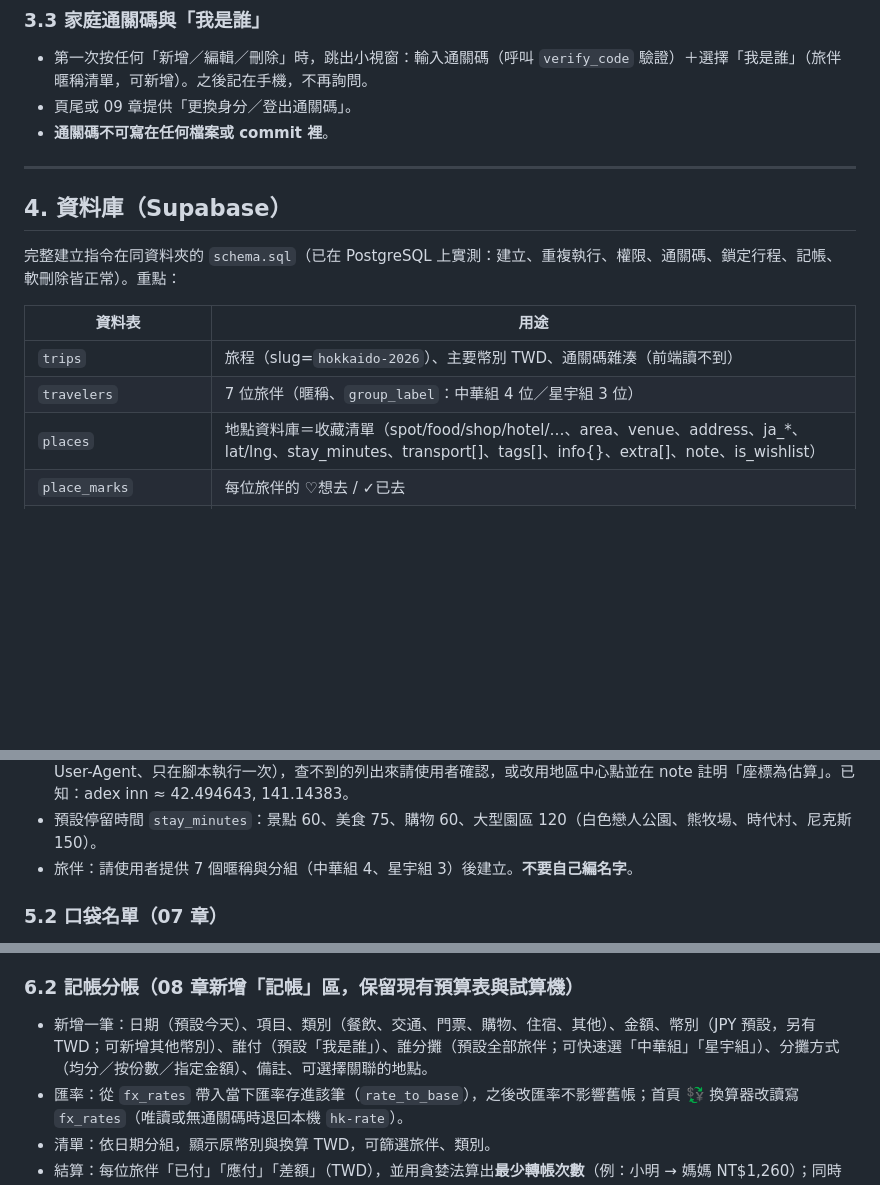
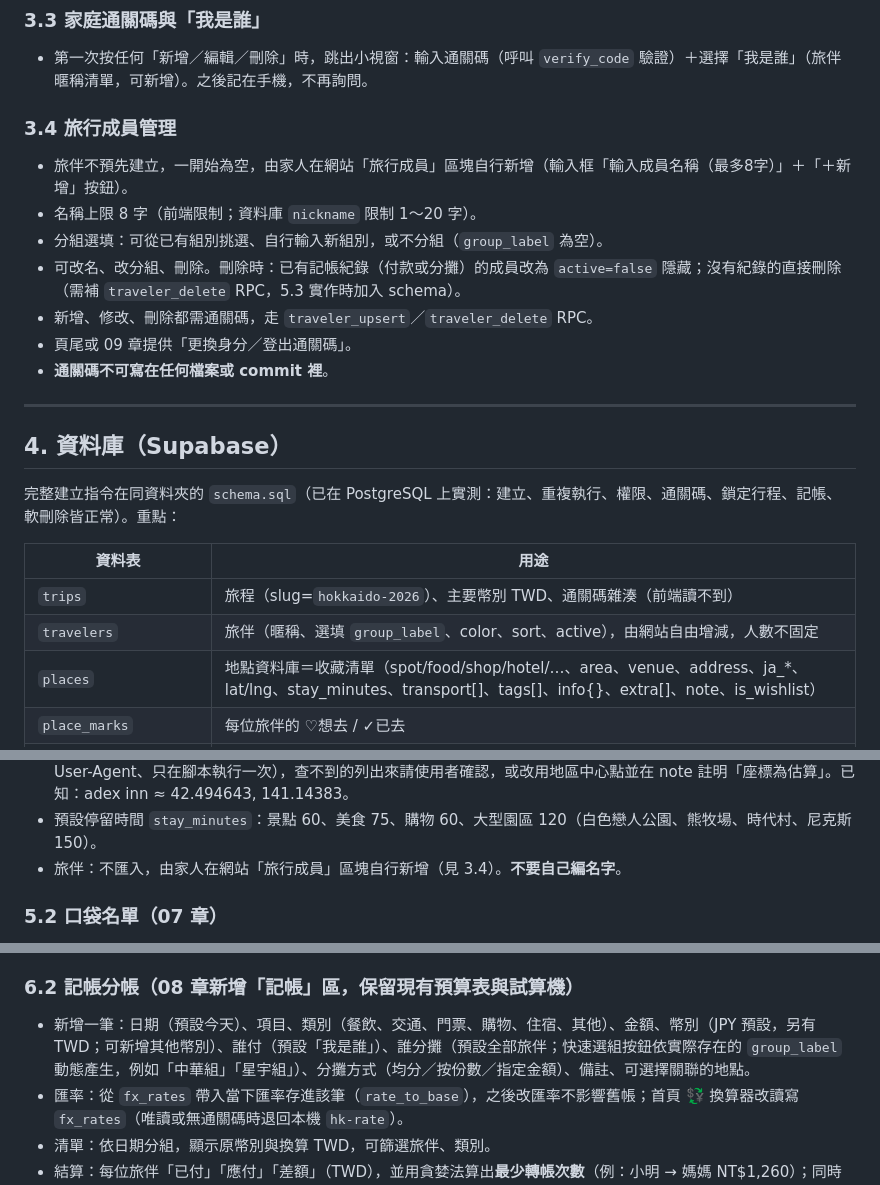
Before and after one commit to Miya-bot543/hk-trip-mxof, a Markdown page: docs/SPEC.md, 3 parts joined by grey strips. Rendered like a GitHub page; blank space fills up the shorter version.

```diff
--- a/docs/SPEC.md
+++ b/docs/SPEC.md
@@ -146,6 +146,13 @@ ds.exportJSON() / ds.importJSON(file)   // 匯入時逐筆呼叫 upsert，需通
 
 ### 3.3 家庭通關碼與「我是誰」
 - 第一次按任何「新增／編輯／刪除」時，跳出小視窗：輸入通關碼（呼叫 `verify_code` 驗證）＋選擇「我是誰」（旅伴暱稱清單，可新增）。之後記在手機，不再詢問。
+
+### 3.4 旅行成員管理
+- 旅伴不預先建立，一開始為空，由家人在網站「旅行成員」區塊自行新增（輸入框「輸入成員名稱（最多8字）」＋「＋新增」按鈕）。
+- 名稱上限 8 字（前端限制；資料庫 `nickname` 限制 1～20 字）。
+- 分組選填：可從已有組別挑選、自行輸入新組別，或不分組（`group_label` 為空）。
+- 可改名、改分組、刪除。刪除時：已有記帳紀錄（付款或分攤）的成員改為 `active=false` 隱藏；沒有紀錄的直接刪除（需補 `traveler_delete` RPC，5.3 實作時加入 schema）。
+- 新增、修改、刪除都需通關碼，走 `traveler_upsert`／`traveler_delete` RPC。
 - 頁尾或 09 章提供「更換身分／登出通關碼」。
 - **通關碼不可寫在任何檔案或 commit 裡**。
 
@@ -158,7 +165,7 @@ ds.exportJSON() / ds.importJSON(file)   // 匯入時逐筆呼叫 upsert，需通
 | 資料表 | 用途 |
 |---|---|
 | `trips` | 旅程（slug=`hokkaido-2026`）、主要幣別 TWD、通關碼雜湊（前端讀不到） |
-| `travelers` | 7 位旅伴（暱稱、`group_label`：中華組 4 位／星宇組 3 位） |
+| `travelers` | 旅伴（暱稱、選填 `group_label`、color、sort、active），由網站自由增減，人數不固定 |
 | `places` | 地點資料庫＝收藏清單（spot/food/shop/hotel/…、area、venue、address、ja_*、lat/lng、stay_minutes、transport[]、tags[]、info{}、extra[]、note、is_wishlist） |
 | `place_marks` | 每位旅伴的 ♡想去 / ✓已去 |
 | `itinerary_items` | 每日行程（day、slot、position、place_id、place_snapshot、title、kind、start/end_time、locked、pinned、status、group_label） |
@@ -200,7 +207,7 @@ ds.exportJSON() / ds.importJSON(file)   // 匯入時逐筆呼叫 upsert，需通
   - 原 `DAYS` 的 `alerts`、`split` 文字保留為 `note` 或固定項目。
 - 地理編碼：為所有 `places` 補 `lat/lng`。可用 OpenStreetMap Nominatim（遵守使用政策：每秒最多 1 次、帶 User-Agent、只在腳本執行一次），查不到的列出來請使用者確認，或改用地區中心點並在 note 註明「座標為估算」。已知：adex inn ≈ 42.494643, 141.14383。
 - 預設停留時間 `stay_minutes`：景點 60、美食 75、購物 60、大型園區 120（白色戀人公園、熊牧場、時代村、尼克斯 150）。
-- 旅伴：請使用者提供 7 個暱稱與分組（中華組 4、星宇組 3）後建立。**不要自己編名字**。
+- 旅伴：不匯入，由家人在網站「旅行成員」區塊自行新增（見 3.4）。**不要自己編名字**。
 
 ### 5.2 口袋名單（07 章）
 - 保留現有 UI：分類（景點・散步／購物／美食）、地區篩選、收合卡片（看詳細）、標籤列（📍地區、🏠室內／🌲戶外／🎡園區、自訂標籤）、分類專屬欄位、自訂欄位、地圖按鈕（有地址用地址，否則名稱＋地區）。
@@ -261,7 +268,7 @@ ds.exportJSON() / ds.importJSON(file)   // 匯入時逐筆呼叫 upsert，需通
 - 02 航班、03 住宿、04 交通、司機地址卡、Visit Japan Web 小抄的**內容不可改動**（已人工核對）。
 
 ### 6.2 記帳分帳（08 章新增「記帳」區，保留現有預算表與試算機）
-- 新增一筆：日期（預設今天）、項目、類別（餐飲、交通、門票、購物、住宿、其他）、金額、幣別（JPY 預設，另有 TWD；可新增其他幣別）、誰付（預設「我是誰」）、誰分攤（預設全部旅伴；可快速選「中華組」「星宇組」）、分攤方式（均分／按份數／指定金額）、備註、可選擇關聯的地點。
+- 新增一筆：日期（預設今天）、項目、類別（餐飲、交通、門票、購物、住宿、其他）、金額、幣別（JPY 預設，另有 TWD；可新增其他幣別）、誰付（預設「我是誰」）、誰分攤（預設全部旅伴；快速選組按鈕依實際存在的 `group_label` 動態產生，例如「中華組」「星宇組」）、分攤方式（均分／按份數／指定金額）、備註、可選擇關聯的地點。
 - 匯率：從 `fx_rates` 帶入當下匯率存進該筆（`rate_to_base`），之後改匯率不影響舊帳；首頁 💱 換算器改讀寫 `fx_rates`（唯讀或無通關碼時退回本機 `hk-rate`）。
 - 清單：依日期分組，顯示原幣別與換算 TWD，可篩選旅伴、類別。
 - 結算：每位旅伴「已付」「應付」「差額」（TWD），並用貪婪法算出**最少轉帳次數**（例：小明 → 媽媽 NT$1,260）；同時提供依原幣別（JPY）的結算檢視。
```
Also changed, not shown: other parts of docs/SPEC.md (+1 -1 lines), docs/SETUP_GUIDE.md (+6 -6 lines).
